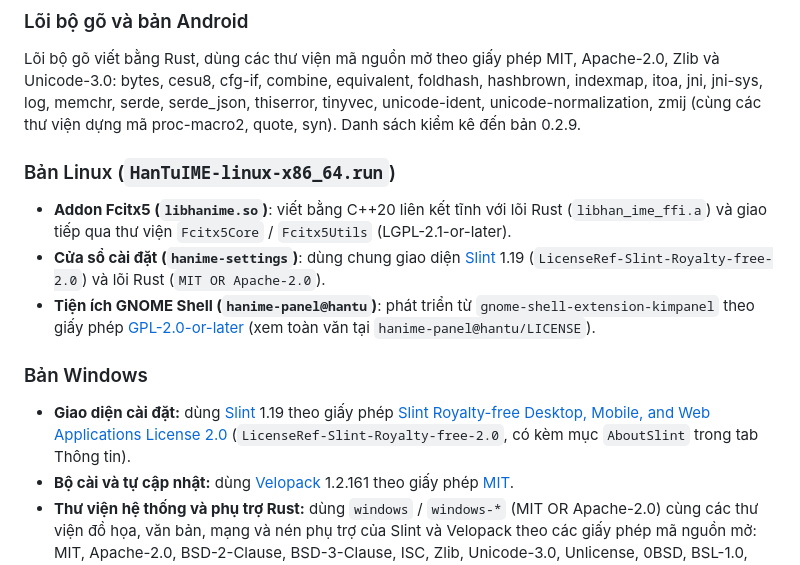
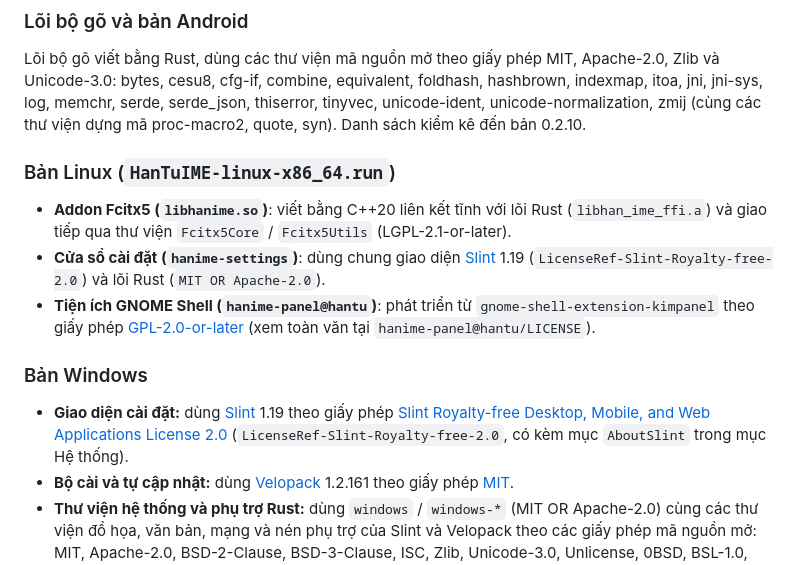
Before and after one commit to GksanX/han-tu-keyboard, a Markdown page: NOTICE.md, the part around the change. Drawn GitHub-style.

```diff
--- a/NOTICE.md
+++ b/NOTICE.md
@@ -50,7 +50,7 @@ Bản quyền: wordfreq © 2022 Robyn Speer; THUOCL © 2018 THUNLP; phrase-pinyi
 Lõi bộ gõ viết bằng Rust, dùng các thư viện mã nguồn mở theo giấy phép MIT, Apache-2.0, Zlib và Unicode-3.0:
 bytes, cesu8, cfg-if, combine, equivalent, foldhash, hashbrown, indexmap, itoa, jni, jni-sys, log, memchr, serde,
 serde_json, thiserror, tinyvec, unicode-ident, unicode-normalization, zmij (cùng các thư viện dựng mã proc-macro2,
-quote, syn). Danh sách kiểm kê đến bản 0.2.9.
+quote, syn). Danh sách kiểm kê đến bản 0.2.10.
 
 ### Bản Linux (`HanTuIME-linux-x86_64.run`)
 
@@ -60,6 +60,6 @@ quote, syn). Danh sách kiểm kê đến bản 0.2.9.
 
 ### Bản Windows
 
-- **Giao diện cài đặt:** dùng [Slint](https://slint.dev) 1.19 theo giấy phép [Slint Royalty-free Desktop, Mobile, and Web Applications License 2.0](https://slint.dev/royalty-free-license) (`LicenseRef-Slint-Royalty-free-2.0`, có kèm mục `AboutSlint` trong tab Thông tin).
+- **Giao diện cài đặt:** dùng [Slint](https://slint.dev) 1.19 theo giấy phép [Slint Royalty-free Desktop, Mobile, and Web Applications License 2.0](https://slint.dev/royalty-free-license) (`LicenseRef-Slint-Royalty-free-2.0`, có kèm mục `AboutSlint` trong mục Hệ thống).
 - **Bộ cài và tự cập nhật:** dùng [Velopack](https://velopack.io) 1.2.161 theo giấy phép [MIT](https://opensource.org/license/mit).
 - **Thư viện hệ thống và phụ trợ Rust:** dùng `windows` / `windows-*` (MIT OR Apache-2.0) cùng các thư viện đồ họa, văn bản, mạng và nén phụ trợ của Slint và Velopack theo các giấy phép mã nguồn mở: MIT, Apache-2.0, BSD-2-Clause, BSD-3-Clause, ISC, Zlib, Unicode-3.0, Unlicense, 0BSD, BSL-1.0, CC0-1.0 và CDLA-Permissive-2.0.
```
Also changed, not shown: CHANGELOG.md (+8 -0 lines), README.md (+5 -5 lines), images/candidate-dict.png, images/settings-basic.png, images/settings-themes.png.
